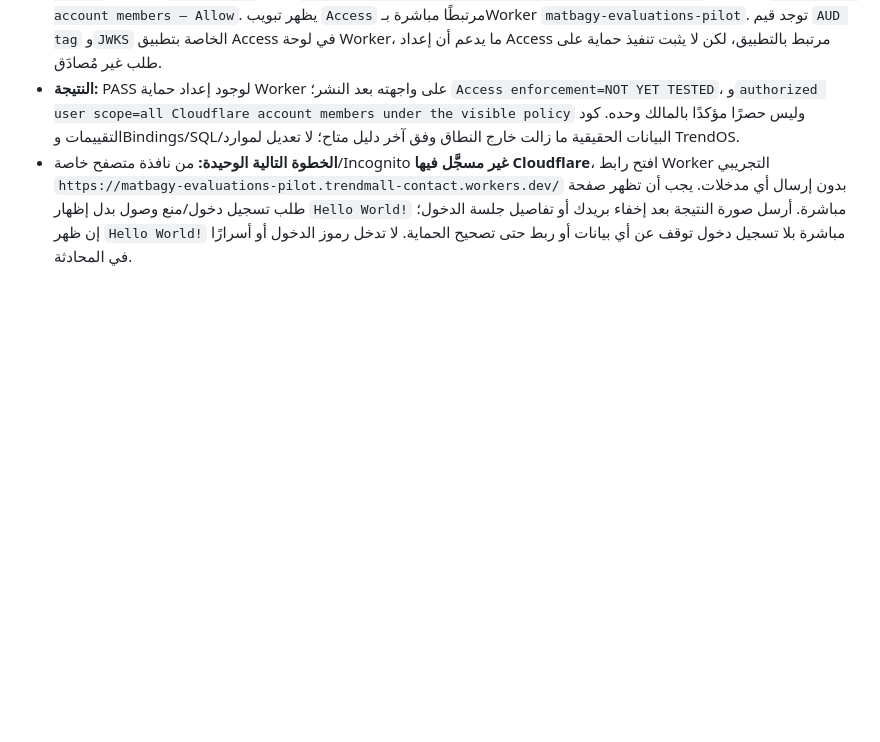
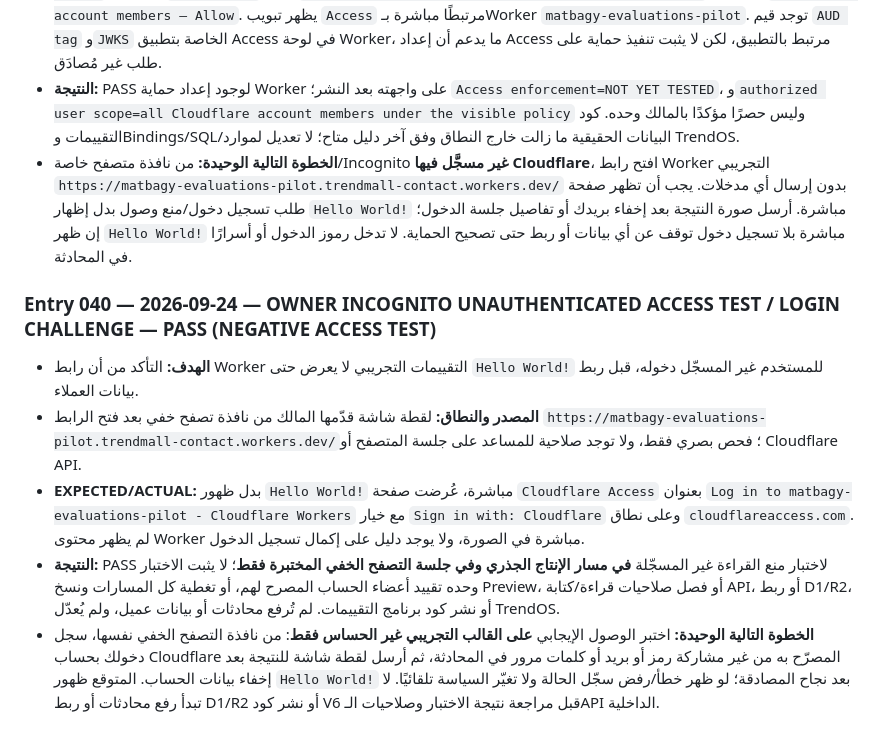
Before and after one commit to fawakhry/Matbagy, a Markdown page: evaluations/كتيب_البرنامج_والتنفيذ.md, the part around the change. GitHub-like rendering; blank space fills up the shorter version.

Commit message:
Log successful incognito Cloudflare Access login challenge for isolated evaluations Worker

```diff
--- a/evaluations/كتيب_البرنامج_والتنفيذ.md
+++ b/evaluations/كتيب_البرنامج_والتنفيذ.md
@@ -357,3 +357,11 @@
 - **EXPECTED/ACTUAL:** أن يُظهر Worker الجديد نطاق حماية `All traffic` وسياسة مصادقة محددة / تظهر بطاقة `Worker Access` مع شارة `All traffic` ونص `Require login on every URL: production and previews`، وأسفلها `Cloudflare account members — Allow`. يظهر تبويب `Access` مرتبطًا مباشرة بـWorker `matbagy-evaluations-pilot`. توجد قيم `AUD tag` و`JWKS` الخاصة بتطبيق Access في لوحة Worker، ما يدعم أن إعداد Access مرتبط بالتطبيق، لكن لا يثبت تنفيذ حماية على طلب غير مُصادَق.
 - **النتيجة:** PASS لوجود إعداد حماية Worker على واجهته بعد النشر؛ `Access enforcement=NOT YET TESTED`، و`authorized user scope=all Cloudflare account members under the visible policy` وليس حصرًا مؤكدًا بالمالك وحده. كود التقييمات وBindings/SQL/البيانات الحقيقية ما زالت خارج النطاق وفق آخر دليل متاح؛ لا تعديل لموارد TrendOS.
 - **الخطوة التالية الوحيدة:** من نافذة متصفح خاصة/Incognito **غير مسجَّل فيها Cloudflare**، افتح رابط Worker التجريبي `https://matbagy-evaluations-pilot.trendmall-contact.workers.dev/` بدون إرسال أي مدخلات. يجب أن تظهر صفحة طلب تسجيل دخول/منع وصول بدل إظهار `Hello World!` مباشرة. أرسل صورة النتيجة بعد إخفاء بريدك أو تفاصيل جلسة الدخول؛ إن ظهر `Hello World!` مباشرة بلا تسجيل دخول توقف عن أي بيانات أو ربط حتى تصحيح الحماية. لا تدخل رموز الدخول أو أسرارًا في المحادثة.
+
+
+### Entry 040 — 2026-09-24 — OWNER INCOGNITO UNAUTHENTICATED ACCESS TEST / LOGIN CHALLENGE — PASS (NEGATIVE ACCESS TEST)
+- **الهدف:** التأكد من أن رابط Worker التقييمات التجريبي لا يعرض حتى `Hello World!` للمستخدم غير المسجّل دخوله، قبل ربط بيانات العملاء.
+- **المصدر والنطاق:** لقطة شاشة قدّمها المالك من نافذة تصفح خفي بعد فتح الرابط `https://matbagy-evaluations-pilot.trendmall-contact.workers.dev/`؛ فحص بصري فقط، ولا توجد صلاحية للمساعد على جلسة المتصفح أو Cloudflare API.
+- **EXPECTED/ACTUAL:** بدل ظهور `Hello World!` مباشرة، عُرضت صفحة `Cloudflare Access` بعنوان `Log in to matbagy-evaluations-pilot - Cloudflare Workers` مع خيار `Sign in with: Cloudflare` وعلى نطاق `cloudflareaccess.com`. لم يظهر محتوى Worker مباشرة في الصورة، ولا يوجد دليل على إكمال تسجيل الدخول.
+- **النتيجة:** PASS لاختبار منع القراءة غير المسجّلة **في مسار الإنتاج الجذري وفي جلسة التصفح الخفي المختبرة فقط**؛ لا يثبت الاختبار وحده تقييد أعضاء الحساب المصرح لهم، أو تغطية كل المسارات ونسخ Preview، أو فصل صلاحيات قراءة/كتابة API، أو ربط D1/R2، أو نشر كود برنامج التقييمات. لم تُرفع محادثات أو بيانات عميل، ولم يُعدّل TrendOS.
+- **الخطوة التالية الوحيدة:** اختبر الوصول الإيجابي **على القالب التجريبي غير الحساس فقط**: من نافذة التصفح الخفي نفسها، سجل دخولك بحساب Cloudflare المصرّح به من غير مشاركة رمز أو بريد أو كلمات مرور في المحادثة، ثم أرسل لقطة شاشة للنتيجة بعد إخفاء بيانات الحساب. المتوقع ظهور `Hello World!` بعد نجاح المصادقة؛ لو ظهر خطأ/رفض سجّل الحالة ولا تغيّر السياسة تلقائيًا. لا تبدأ رفع محادثات أو ربط D1/R2 أو نشر كود V6 قبل مراجعة نتيجة الاختبار وصلاحيات الـAPI الداخلية.
```
